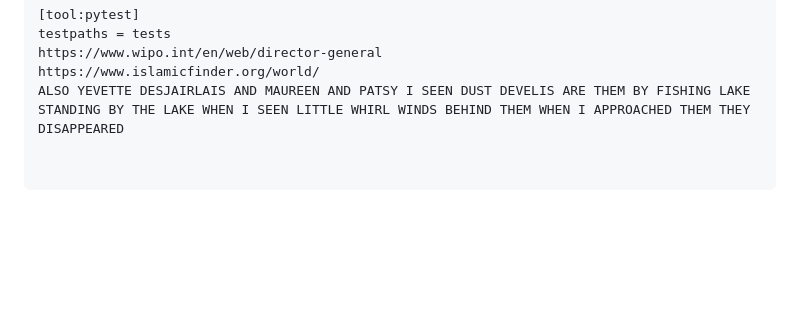
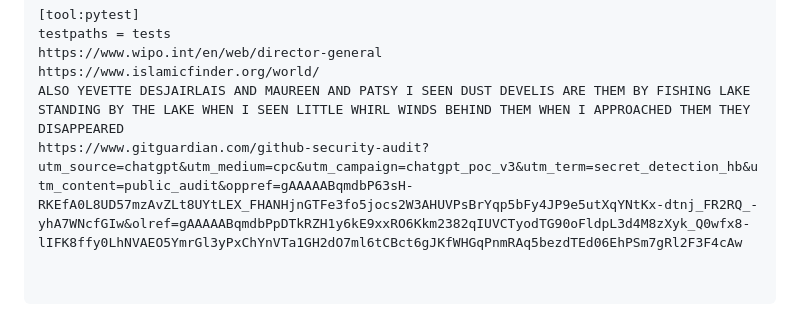
Before and after one commit to CLEAN-HANDS-CLEAN-MONEY-FAM/jubilant-train, a Markdown page: README.md, the part around the change. Drawn GitHub-style; blank space fills up the shorter version.

Commit message:
Update README.md
Signed-off-by: Morley Moses Apooch <apoochmorley@protonmail.com>

```diff
--- a/README.md
+++ b/README.md
@@ -2547,3 +2547,4 @@ https://www.wipo.int/en/web/director-general
 https://www.islamicfinder.org/world/
 ALSO YEVETTE DESJAIRLAIS AND MAUREEN AND PATSY I SEEN DUST DEVELIS ARE THEM BY FISHING LAKE
 STANDING BY THE LAKE WHEN I SEEN LITTLE WHIRL WINDS BEHIND THEM WHEN I APPROACHED THEM THEY DISAPPEARED
+https://www.gitguardian.com/github-security-audit?utm_source=chatgpt&utm_medium=cpc&utm_campaign=chatgpt_poc_v3&utm_term=secret_detection_hb&utm_content=public_audit&oppref=gAAAAABqmdbP63sH-RKEfA0L8UD57mzAvZLt8UYtLEX_FHANHjnGTFe3fo5jocs2W3AHUVPsBrYqp5bFy4JP9e5utXqYNtKx-dtnj_FR2RQ_-yhA7WNcfGIw&olref=gAAAAABqmdbPpDTkRZH1y6kE9xxRO6Kkm2382qIUVCTyodTG90oFldpL3d4M8zXyk_Q0wfx8-lIFK8ffy0LhNVAEO5YmrGl3yPxChYnVTa1GH2dO7ml6tCBct6gJKfWHGqPnmRAq5bezdTEd06EhPSm7gRl2F3F4cAw
```
